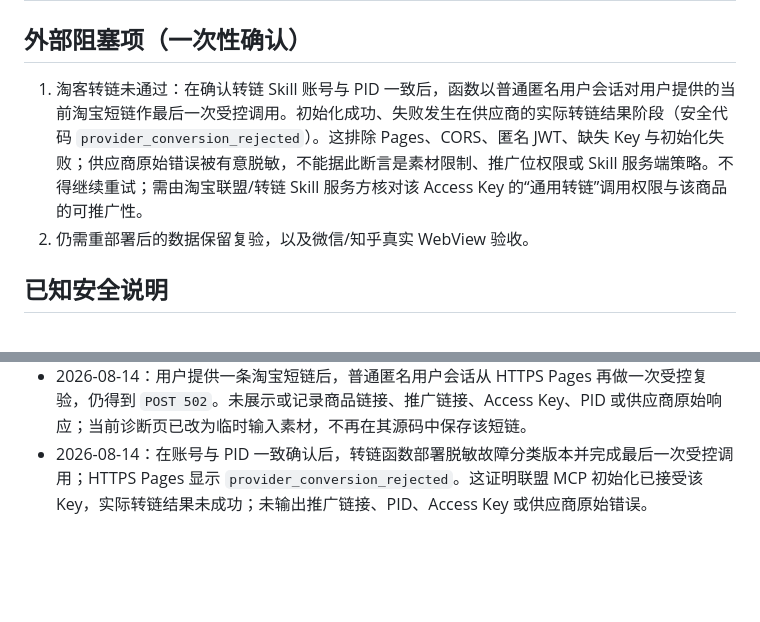
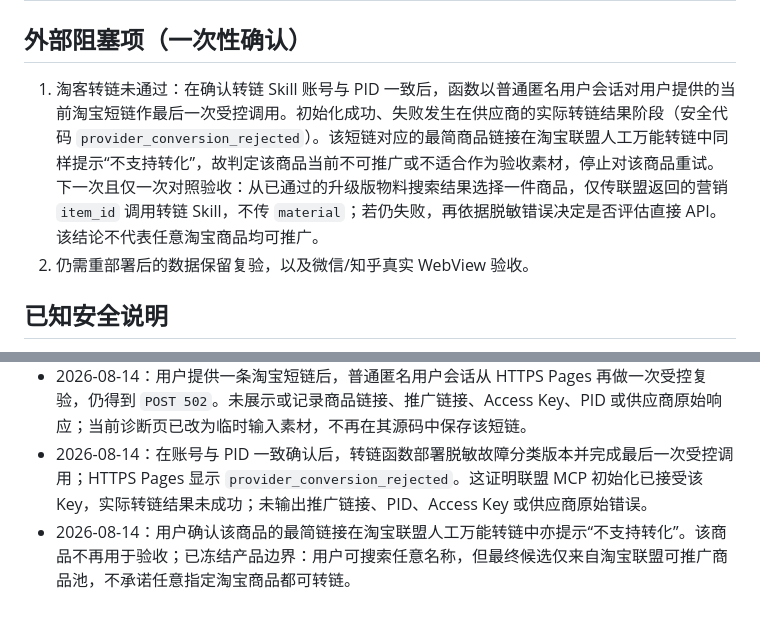
Before and after one commit to zyrobbie/kanshan-wish-custodian, a Markdown page: PHASE1_ACCEPTANCE.md, 2 parts joined by grey strips. Rendered like a GitHub page; blank space fills up the shorter version.

```diff
--- a/PHASE1_ACCEPTANCE.md
+++ b/PHASE1_ACCEPTANCE.md
@@ -25,7 +25,7 @@
 
 ## 外部阻塞项（一次性确认）
 
-1. 淘客转链未通过：在确认转链 Skill 账号与 PID 一致后，函数以普通匿名用户会话对用户提供的当前淘宝短链作最后一次受控调用。初始化成功、失败发生在供应商的实际转链结果阶段（安全代码 `provider_conversion_rejected`）。这排除 Pages、CORS、匿名 JWT、缺失 Key 与初始化失败；供应商原始错误被有意脱敏，不能据此断言是素材限制、推广位权限或 Skill 服务端策略。不得继续重试；需由淘宝联盟/转链 Skill 服务方核对该 Access Key 的“通用转链”调用权限与该商品的可推广性。
+1. 淘客转链未通过：在确认转链 Skill 账号与 PID 一致后，函数以普通匿名用户会话对用户提供的当前淘宝短链作最后一次受控调用。初始化成功、失败发生在供应商的实际转链结果阶段（安全代码 `provider_conversion_rejected`）。该短链对应的最简商品链接在淘宝联盟人工万能转链中同样提示“不支持转化”，故判定该商品当前不可推广或不适合作为验收素材，停止对该商品重试。下一次且仅一次对照验收：从已通过的升级版物料搜索结果选择一件商品，仅传联盟返回的营销 `item_id` 调用转链 Skill，不传 `material`；若仍失败，再依据脱敏错误决定是否评估直接 API。该结论不代表任意淘宝商品均可推广。
 2. 仍需重部署后的数据保留复验，以及微信/知乎真实 WebView 验收。
 
 ## 已知安全说明
@@ -49,3 +49,4 @@
 - 2026-08-14：淘客转链 Edge Function 已部署并保留 JWT 校验；使用诊断素材真实调用一次，Edge Functions 访问日志记录 `OPTIONS 204` 与 `POST 502`，总耗时约 2 秒。响应、页面日志和本报告均未显示推广链接、Access Key、PID 或供应商原始响应；未自动重试。
 - 2026-08-14：用户提供一条淘宝短链后，普通匿名用户会话从 HTTPS Pages 再做一次受控复验，仍得到 `POST 502`。未展示或记录商品链接、推广链接、Access Key、PID 或供应商原始响应；当前诊断页已改为临时输入素材，不再在其源码中保存该短链。
 - 2026-08-14：在账号与 PID 一致确认后，转链函数部署脱敏故障分类版本并完成最后一次受控调用；HTTPS Pages 显示 `provider_conversion_rejected`。这证明联盟 MCP 初始化已接受该 Key，实际转链结果未成功；未输出推广链接、PID、Access Key 或供应商原始错误。
+- 2026-08-14：用户确认该商品的最简链接在淘宝联盟人工万能转链中亦提示“不支持转化”。该商品不再用于验收；已冻结产品边界：用户可搜索任意名称，但最终候选仅来自淘宝联盟可推广商品池，不承诺任意指定淘宝商品都可转链。
```
Also changed, not shown: PROJECT_SPEC.md (+3 -1 lines).
